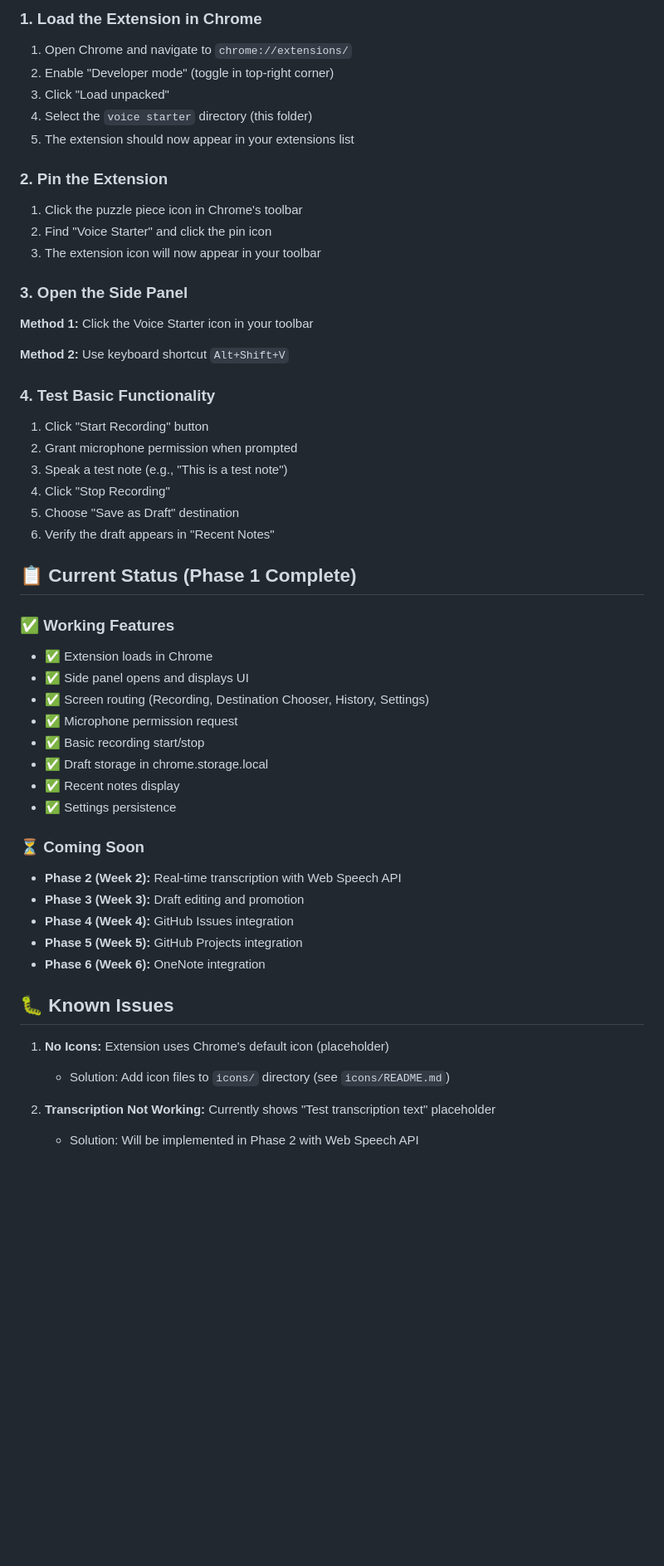
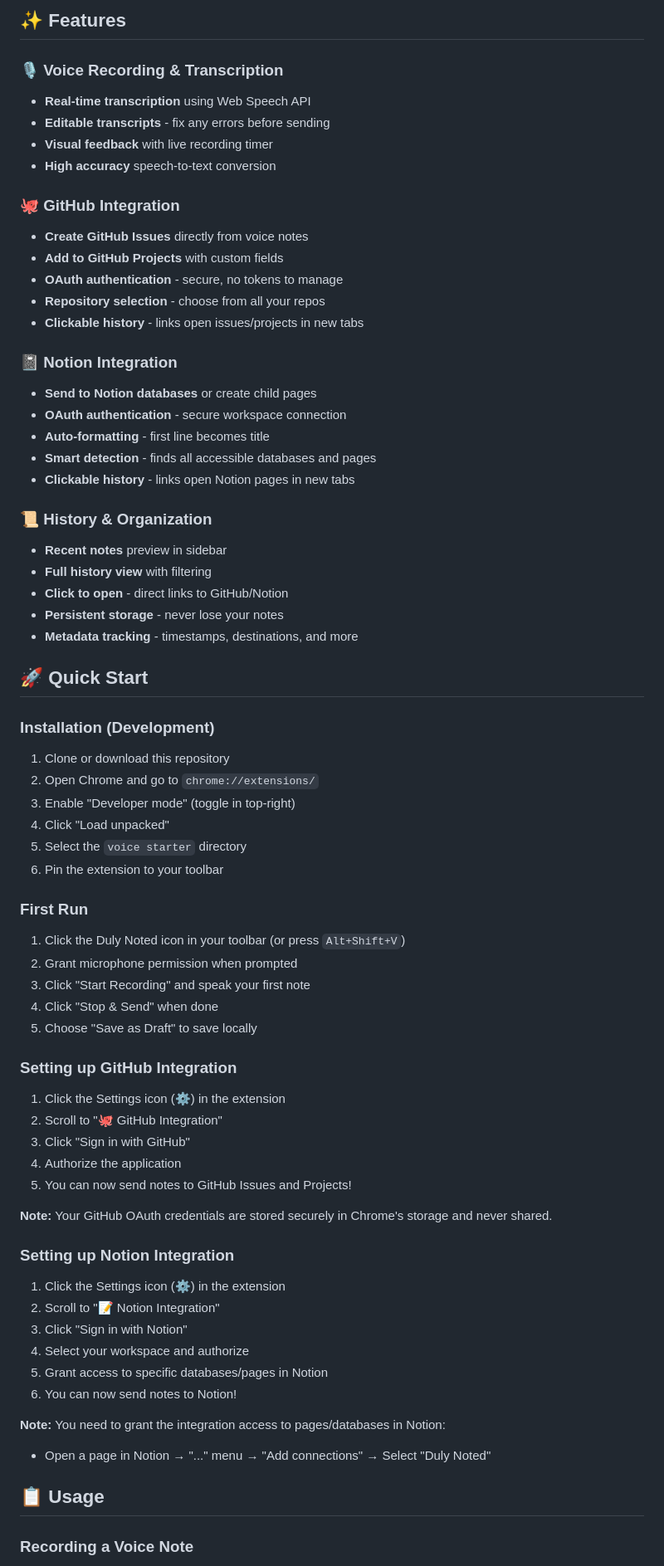
Before and after one commit to DavinciDreams/duly-noted, a Markdown page: README.md, the part around one of its changes. Shown at 83% size. Drawn GitHub-style; blank space fills up the shorter version.

```diff
--- a/README.md
+++ b/README.md
@@ -8,59 +9,75 @@ A Chrome extension that lets you quickly capture voice notes using Web Speech AP
 
-### 1. Load the Extension in Chrome
+## ✨ Features
 
-1. Open Chrome and navigate to `chrome://extensions/`
-2. Enable "Developer mode" (toggle in top-right corner)
-3. Click "Load unpacked"
-4. Select the `voice starter` directory (this folder)
-5. The extension should now appear in your extensions list
+### 🎙️ Voice Recording & Transcription
+- **Real-time transcription** using Web Speech API
+- **Editable transcripts** - fix any errors before sending
+- **Visual feedback** with live recording timer
+- **High accuracy** speech-to-text conversion
 
-### 2. Pin the Extension
+### 🐙 GitHub Integration
+- **Create GitHub Issues** directly from voice notes
+- **Add to GitHub Projects** with custom fields
+- **OAuth authentication** - secure, no tokens to manage
+- **Repository selection** - choose from all your repos
+- **Clickable history** - links open issues/projects in new tabs
 
-1. Click the puzzle piece icon in Chrome's toolbar
-2. Find "Voice Starter" and click the pin icon
-3. The extension icon will now appear in your toolbar
+### 📓 Notion Integration
+- **Send to Notion databases** or create child pages
+- **OAuth authentication** - secure workspace connection
+- **Auto-formatting** - first line becomes title
+- **Smart detection** - finds all accessible databases and pages
+- **Clickable history** - links open Notion pages in new tabs
 
-### 3. Open the Side Panel
+### 📜 History & Organization
+- **Recent notes** preview in sidebar
+- **Full history view** with filtering
+- **Click to open** - direct links to GitHub/Notion
+- **Persistent storage** - never lose your notes
+- **Metadata tracking** - timestamps, destinations, and more
 
-**Method 1:** Click the Voice Starter icon in your toolbar
+## 🚀 Quick Start
 
-**Method 2:** Use keyboard shortcut `Alt+Shift+V`
+### Installation (Development)
 
-### 4. Test Basic Functionality
+1. Clone or download this repository
+2. Open Chrome and go to `chrome://extensions/`
+3. Enable "Developer mode" (toggle in top-right)
+4. Click "Load unpacked"
+5. Select the `voice starter` directory
+6. Pin the extension to your toolbar
 
-1. Click "Start Recording" button
+### First Run
+
+1. Click the Duly Noted icon in your toolbar (or press `Alt+Shift+V`)
 2. Grant microphone permission when prompted
-3. Speak a test note (e.g., "This is a test note")
-4. Click "Stop Recording"
-5. Choose "Save as Draft" destination
-6. Verify the draft appears in "Recent Notes"
+3. Click "Start Recording" and speak your first note
+4. Click "Stop & Send" when done
+5. Choose "Save as Draft" to save locally
 
-## 📋 Current Status (Phase 1 Complete)
+### Setting up GitHub Integration
 
-### ✅ Working Features
+1. Click the Settings icon (⚙️) in the extension
+2. Scroll to "🐙 GitHub Integration"
+3. Click "Sign in with GitHub"
+4. Authorize the application
+5. You can now send notes to GitHub Issues and Projects!
 
-- ✅ Extension loads in Chrome
-- ✅ Side panel opens and displays UI
-- ✅ Screen routing (Recording, Destination Chooser, History, Settings)
-- ✅ Microphone permission request
-- ✅ Basic recording start/stop
-- ✅ Draft storage in chrome.storage.local
-- ✅ Recent notes display
-- ✅ Settings persistence
+**Note:** Your GitHub OAuth credentials are stored securely in Chrome's storage and never shared.
 
-### ⏳ Coming Soon
+### Setting up Notion Integration
 
-- **Phase 2 (Week 2):** Real-time transcription with Web Speech API
-- **Phase 3 (Week 3):** Draft editing and promotion
-- **Phase 4 (Week 4):** GitHub Issues integration
-- **Phase 5 (Week 5):** GitHub Projects integration
-- **Phase 6 (Week 6):** OneNote integration
+1. Click the Settings icon (⚙️) in the extension
+2. Scroll to "📝 Notion Integration"
+3. Click "Sign in with Notion"
+4. Select your workspace and authorize
+5. Grant access to specific databases/pages in Notion
+6. You can now send notes to Notion!
 
-## 🐛 Known Issues
+**Note:** You need to grant the integration access to pages/databases in Notion:
+- Open a page in Notion → "..." menu → "Add connections" → Select "Duly Noted"
 
-1. **No Icons:** Extension uses Chrome's default icon (placeholder)
-   - Solution: Add icon files to `icons/` directory (see `icons/README.md`)
+## 📋 Usage
 
-2. **Transcription Not Working:** Currently shows "Test transcription text" placeholder
-   - Solution: Will be implemented in Phase 2 with Web Speech API
+### Recording a Voice Note
 
```
Also changed, not shown: other parts of README.md (+182 -118 lines).
